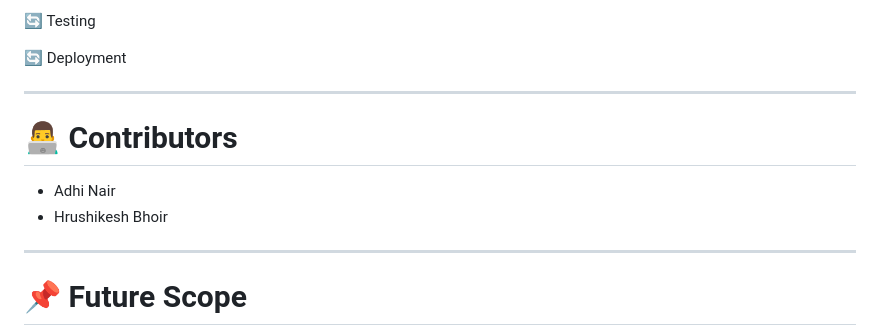
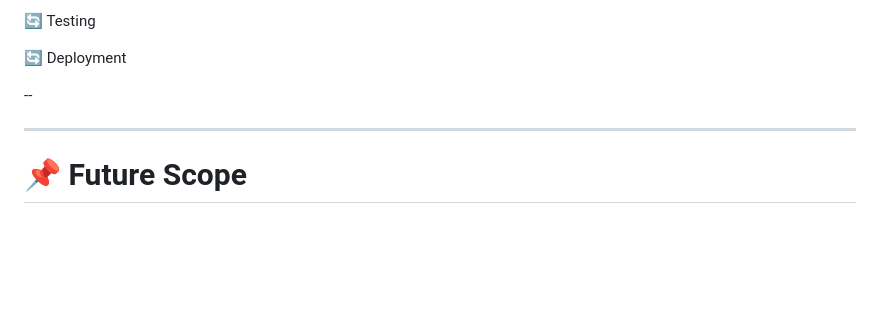
Before and after one commit to Adhi-Nair-13/nari_suraksha, a Markdown page: README.md, the part around the change. GitHub-like rendering; blank space fills up the shorter version.

Commit message:
Update README.md
Removed contributors section from the README.

```diff
--- a/README.md
+++ b/README.md
@@ -190,12 +190,7 @@ flutter run
 
 🔄 Deployment
 
----
-
-# 👨‍💻 Contributors
-
-- Adhi Nair
-- Hrushikesh Bhoir
+--
 
 ---
 
```
